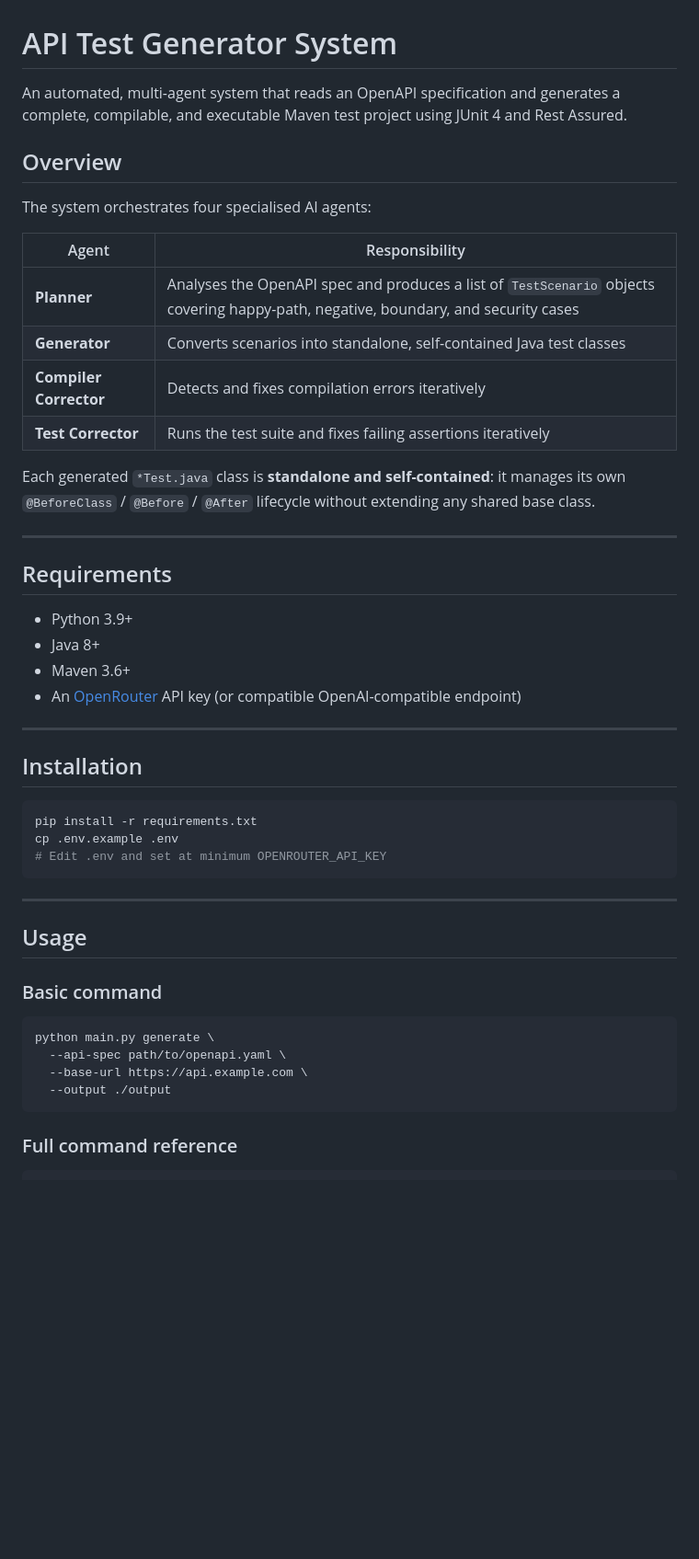
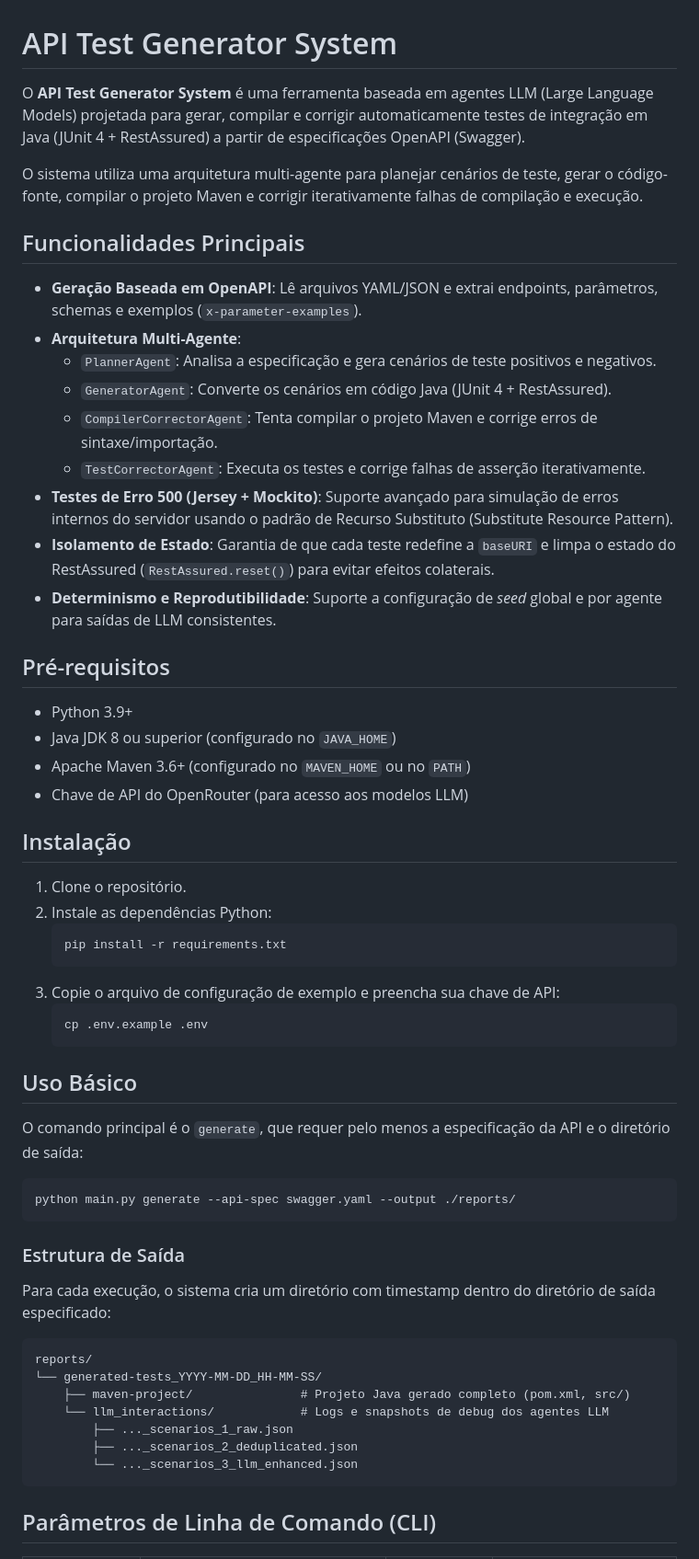
Before and after one commit to aurimrv/ARTIST, a Markdown page: README.md, the part around one of its changes. Shown at 92% size. Drawn GitHub-style; blank space fills up the shorter version.

````diff
--- a/README.md
+++ b/README.md
@@ -1,51 +1,61 @@
 # API Test Generator System
 
-An automated, multi-agent system that reads an OpenAPI specification and generates a complete, compilable, and executable Maven test project using JUnit 4 and Rest Assured.
+O **API Test Generator System** é uma ferramenta baseada em agentes LLM (Large Language Models) projetada para gerar, compilar e corrigir automaticamente testes de integração em Java (JUnit 4 + RestAssured) a partir de especificações OpenAPI (Swagger).
 
-## Overview
+O sistema utiliza uma arquitetura multi-agente para planejar cenários de teste, gerar o código-fonte, compilar o projeto Maven e corrigir iterativamente falhas de compilação e execução.
 
-The system orchestrates four specialised AI agents:
+## Funcionalidades Principais
 
-| Agent | Responsibility |
-|---|---|
-| **Planner** | Analyses the OpenAPI spec and produces a list of `TestScenario` objects covering happy-path, negative, boundary, and security cases |
-| **Generator** | Converts scenarios into standalone, self-contained Java test classes |
-| **Compiler Corrector** | Detects and fixes compilation errors iteratively |
-| **Test Corrector** | Runs the test suite and fixes failing assertions iteratively |
+- **Geração Baseada em OpenAPI**: Lê arquivos YAML/JSON e extrai endpoints, parâmetros, schemas e exemplos (`x-parameter-examples`).
+- **Arquitetura Multi-Agente**:
+  - `PlannerAgent`: Analisa a especificação e gera cenários de teste positivos e negativos.
+  - `GeneratorAgent`: Converte os cenários em código Java (JUnit 4 + RestAssured).
+  - `CompilerCorrectorAgent`: Tenta compilar o projeto Maven e corrige erros de sintaxe/importação.
+  - `TestCorrectorAgent`: Executa os testes e corrige falhas de asserção iterativamente.
+- **Testes de Erro 500 (Jersey + Mockito)**: Suporte avançado para simulação de erros internos do servidor usando o padrão de Recurso Substituto (Substitute Resource Pattern).
+- **Isolamento de Estado**: Garantia de que cada teste redefine a `baseURI` e limpa o estado do RestAssured (`RestAssured.reset()`) para evitar efeitos colaterais.
+- **Determinismo e Reprodutibilidade**: Suporte a configuração de *seed* global e por agente para saídas de LLM consistentes.
 
-Each generated `*Test.java` class is **standalone and self-contained**: it manages its own `@BeforeClass` / `@Before` / `@After` lifecycle without extending any shared base class.
-
----
-
-## Requirements
+## Pré-requisitos
 
 - Python 3.9+
-- Java 8+
-- Maven 3.6+
-- An [OpenRouter](https://openrouter.ai) API key (or compatible OpenAI-compatible endpoint)
+- Java JDK 8 ou superior (configurado no `JAVA_HOME`)
+- Apache Maven 3.6+ (configurado no `MAVEN_HOME` ou no `PATH`)
+- Chave de API do OpenRouter (para acesso aos modelos LLM)
 
----
+## Instalação
 
-## Installation
+1. Clone o repositório.
+2. Instale as dependências Python:
+   ```bash
+   pip install -r requirements.txt
+   ```
+3. Copie o arquivo de configuração de exemplo e preencha sua chave de API:
+   ```bash
+   cp .env.example .env
+   ```
+
+## Uso Básico
+
+O comando principal é o `generate`, que requer pelo menos a especificação da API e o diretório de saída:
 
 ```bash
-pip install -r requirements.txt
-cp .env.example .env
-# Edit .env and set at minimum OPENROUTER_API_KEY
+python main.py generate --api-spec swagger.yaml --output ./reports/
 ```
 
----
+### Estrutura de Saída
 
-## Usage
+Para cada execução, o sistema cria um diretório com timestamp dentro do diretório de saída especificado:
 
-### Basic command
-
-```bash
-python main.py generate \
-  --api-spec path/to/openapi.yaml \
-  --base-url https://api.example.com \
-  --output ./output
+```text
+reports/
+└── generated-tests_YYYY-MM-DD_HH-MM-SS/
+    ├── maven-project/               # Projeto Java gerado completo (pom.xml, src/)
+    └── llm_interactions/            # Logs e snapshots de debug dos agentes LLM
+        ├── ..._scenarios_1_raw.json
+        ├── ..._scenarios_2_deduplicated.json
+        └── ..._scenarios_3_llm_enhanced.json
 ```
 
-### Full command reference
+## Parâmetros de Linha de Comando (CLI)
 
````
Also changed, not shown: other parts of README.md (+32 -140 lines).
